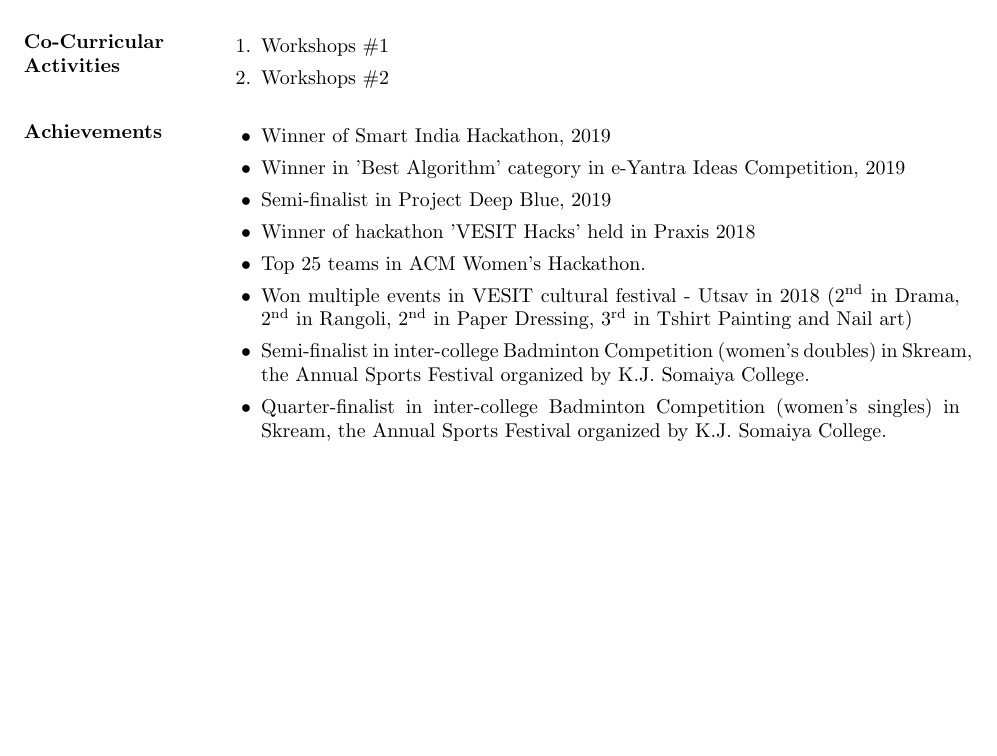
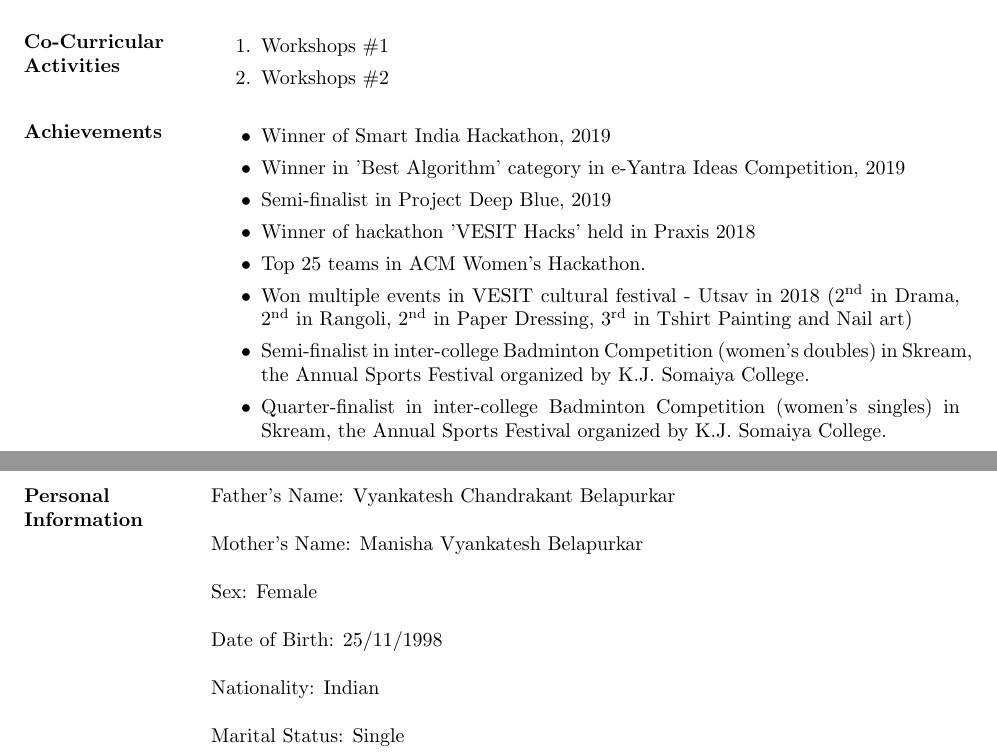
Before and after one commit to gayatribelapurkar/GayatriBelapurkar_Resume, a LaTeX CV (Gayatri Belapurkar resume.tex): part of page 2 of 2 before the commit and two parts of pages 2 and 3 of 3 after it, the two joined at a grey line, cut so that both start at the same text, the shorter picture padded with empty space. Compiled offline with pdfLaTeX.

Commit message:
Adding a section for personal information.
This commit adds a new section for personal information which contains details such as name of my parents, date of birth, gender and nationality.

```diff
--- a/Gayatri Belapurkar resume.tex
+++ b/Gayatri Belapurkar resume.tex
@@ -163,6 +163,22 @@ Seeking a summer internship at Department of Computer Science and Engineering, I
 \item Quarter-finalist in inter-college Badminton Competition (women's singles) in Skream, the Annual Sports Festival organized by K.J. Somaiya College.
 \end{itemize}
 
+%----
+% Personal Information
+%----
+\section{Personal Information}
+Father's Name: Vyankatesh Chandrakant Belapurkar
+
+Mother's Name: Manisha Vyankatesh Belapurkar
+
+Sex: Female
+
+Date of Birth: 25/11/1998
+
+Nationality: Indian
+
+Marital Status: Single
+
 \end{resume}
 
 \end{document}
```
Also changed, not shown: Gayatri Belapurkar resume.pdf.
